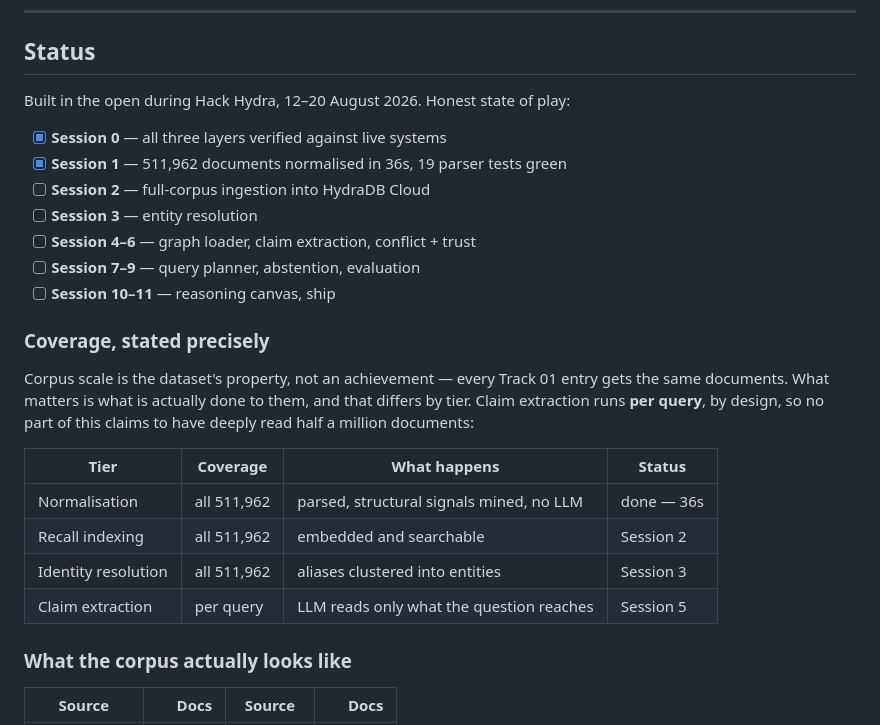
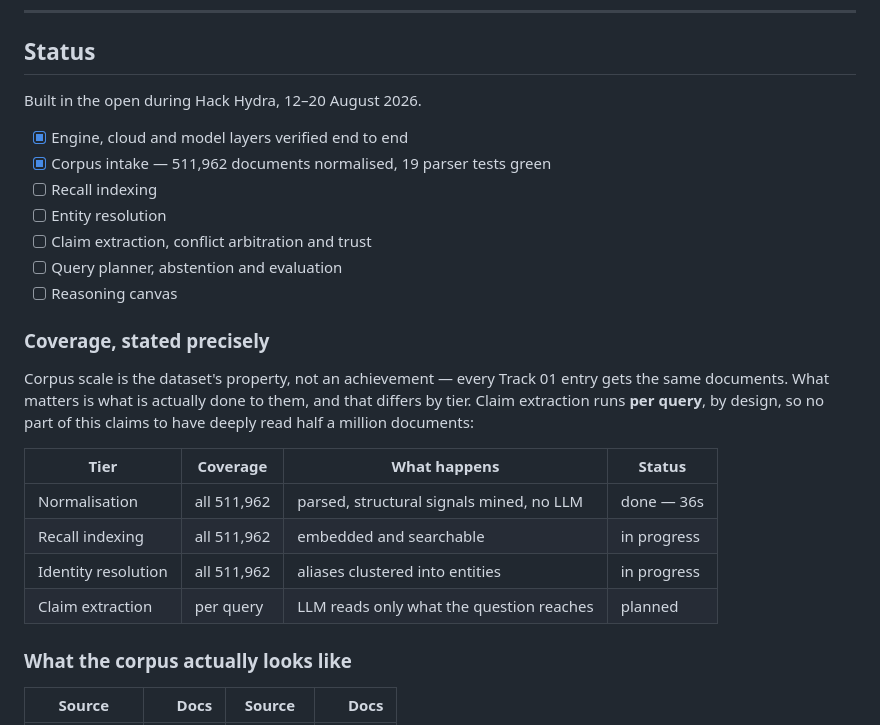
Before and after one commit to Shrujal00/glasshouse-hydradb, a Markdown page: README.md, the part around the change. Drawn GitHub-style.

Commit message:
Simplify README status

```diff
--- a/README.md
+++ b/README.md
@@ -151,15 +151,15 @@ library.
 
 ## Status
 
-Built in the open during Hack Hydra, 12–20 August 2026. Honest state of play:
+Built in the open during Hack Hydra, 12–20 August 2026.
 
-- [x] **Session 0** — all three layers verified against live systems
-- [x] **Session 1** — 511,962 documents normalised in 36s, 19 parser tests green
-- [ ] **Session 2** — full-corpus ingestion into HydraDB Cloud
-- [ ] **Session 3** — entity resolution
-- [ ] **Session 4–6** — graph loader, claim extraction, conflict + trust
-- [ ] **Session 7–9** — query planner, abstention, evaluation
-- [ ] **Session 10–11** — reasoning canvas, ship
+- [x] Engine, cloud and model layers verified end to end
+- [x] Corpus intake — 511,962 documents normalised, 19 parser tests green
+- [ ] Recall indexing
+- [ ] Entity resolution
+- [ ] Claim extraction, conflict arbitration and trust
+- [ ] Query planner, abstention and evaluation
+- [ ] Reasoning canvas
 
 ### Coverage, stated precisely
 
@@ -171,9 +171,9 @@ of this claims to have deeply read half a million documents:
 | Tier | Coverage | What happens | Status |
 |---|---|---|---|
 | Normalisation | all 511,962 | parsed, structural signals mined, no LLM | done — 36s |
-| Recall indexing | all 511,962 | embedded and searchable | Session 2 |
-| Identity resolution | all 511,962 | aliases clustered into entities | Session 3 |
-| Claim extraction | per query | LLM reads only what the question reaches | Session 5 |
+| Recall indexing | all 511,962 | embedded and searchable | in progress |
+| Identity resolution | all 511,962 | aliases clustered into entities | in progress |
+| Claim extraction | per query | LLM reads only what the question reaches | planned |
 
 ### What the corpus actually looks like
 
```
